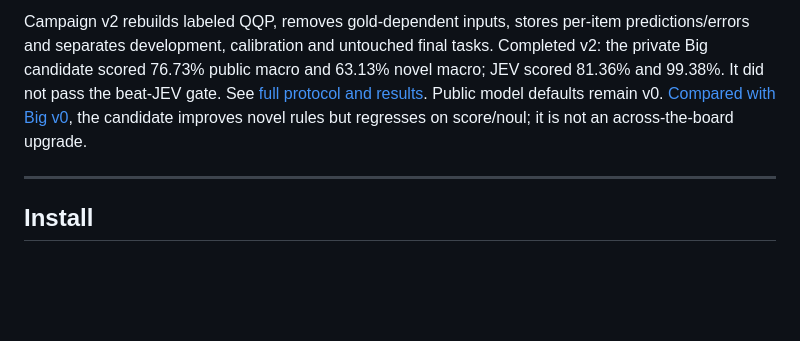
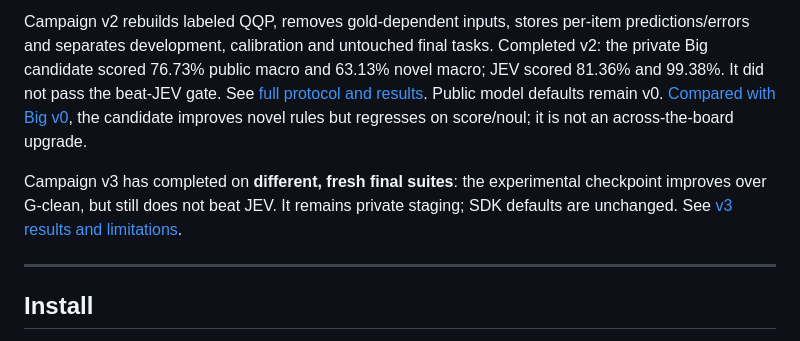
Before and after one commit to nagisanzenin/nagi, a Markdown page: README.md, the part around the change. GitHub-like rendering; blank space fills up the shorter version.

Commit message:
Document v3 independent benchmark results and private checkpoint status

```diff
--- a/README.md
+++ b/README.md
@@ -72,6 +72,10 @@ Campaign v2 rebuilds labeled QQP, removes gold-dependent inputs, stores per-item
 predictions/errors and separates development, calibration and untouched final tasks.
 Completed v2: the private Big candidate scored 76.73% public macro and 63.13% novel macro; JEV scored 81.36% and 99.38%. It did not pass the beat-JEV gate. See [full protocol and results](bench/README.md). Public model defaults remain v0. [Compared with Big v0](bench/V2_COMPARISON.md), the candidate improves novel rules but regresses on score/noul; it is not an across-the-board upgrade.
 
+Campaign v3 has completed on **different, fresh final suites**: the experimental
+checkpoint improves over G-clean, but still does not beat JEV. It remains private
+staging; SDK defaults are unchanged. See [v3 results and limitations](bench/V3_RESULTS.md).
+
 ---
 
 ## Install
```
Also changed, not shown: bench/V3_RESULTS.md (added, +41 -0 lines).
